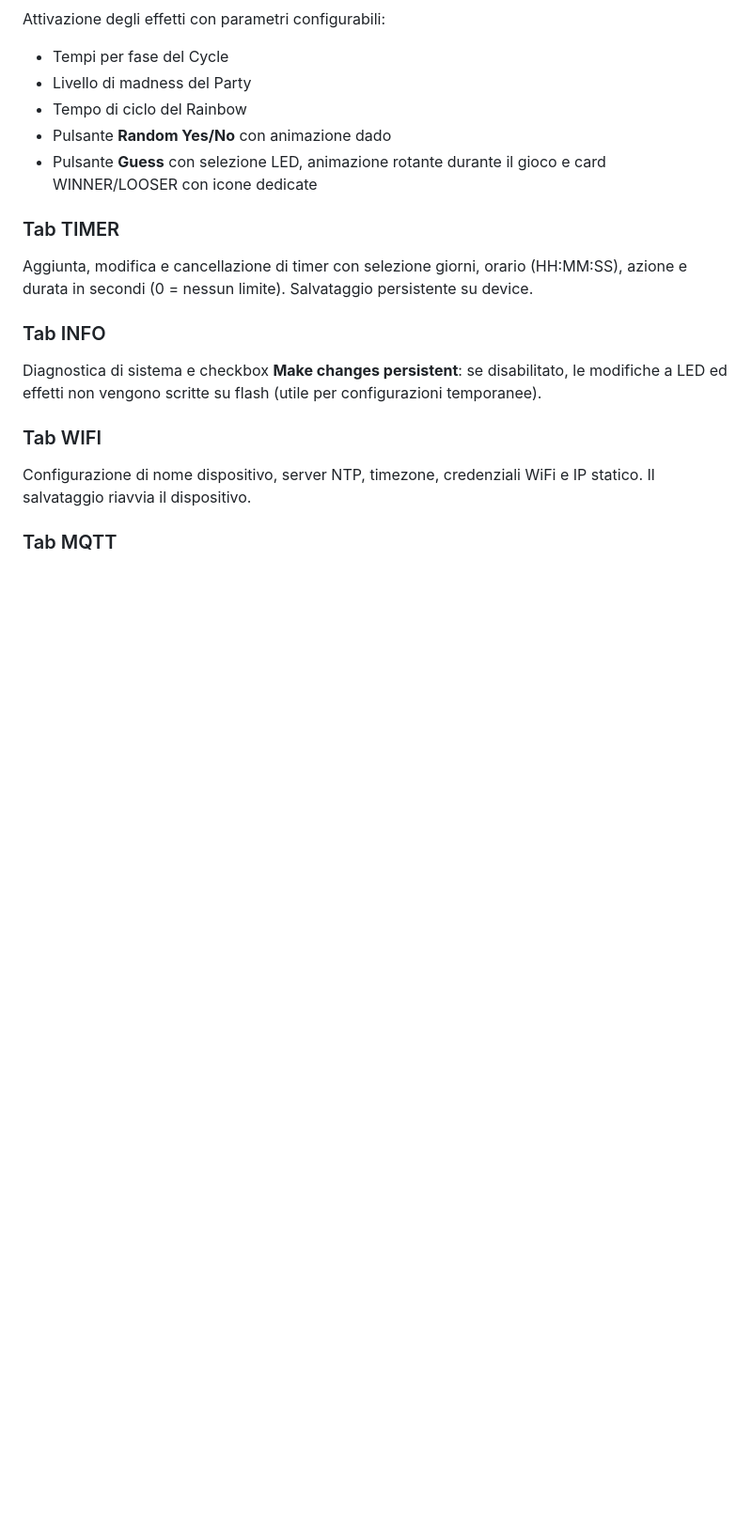
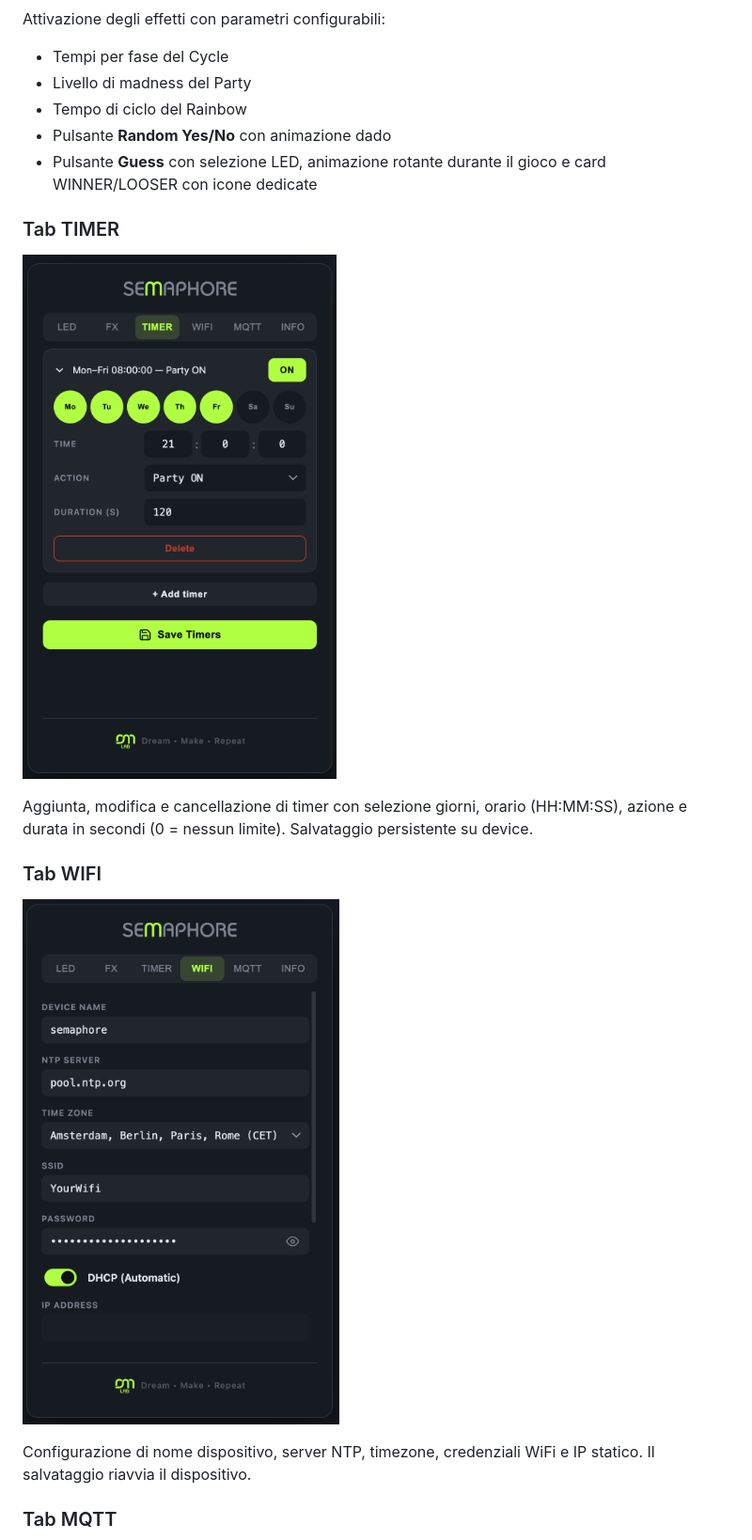
Before and after one commit to GabeMx5/ESP32-C3-Semaphore, a Markdown page: README.md, the part around one of its changes. Shown at 94% size. Drawn GitHub-style; pictures changed too: TIMER.png (added), WIFI.png (added); blank space fills up the shorter version.

Commit message:
Add screenshots and update README

```diff
--- a/README.md
+++ b/README.md
@@ -71,12 +75,13 @@ Attivazione degli effetti con parametri configurabili:
 - Pulsante **Guess** con selezione LED, animazione rotante durante il gioco e card WINNER/LOOSER con icone dedicate
 
 ### Tab TIMER
+![TIMER](TIMER.png)
+
 Aggiunta, modifica e cancellazione di timer con selezione giorni, orario (HH:MM:SS), azione e durata in secondi (0 = nessun limite). Salvataggio persistente su device.
 
-### Tab INFO
-Diagnostica di sistema e checkbox **Make changes persistent**: se disabilitato, le modifiche a LED ed effetti non vengono scritte su flash (utile per configurazioni temporanee).
+### Tab WIFI
+![WIFI](WIFI.png)
 
-### Tab WIFI
 Configurazione di nome dispositivo, server NTP, timezone, credenziali WiFi e IP statico. Il salvataggio riavvia il dispositivo.
 
 ### Tab MQTT
```
Also changed, not shown: other parts of README.md (+10 -1 lines), FX.png (added), INFO.png (added), LED.png (added), MQTT.png (added).
